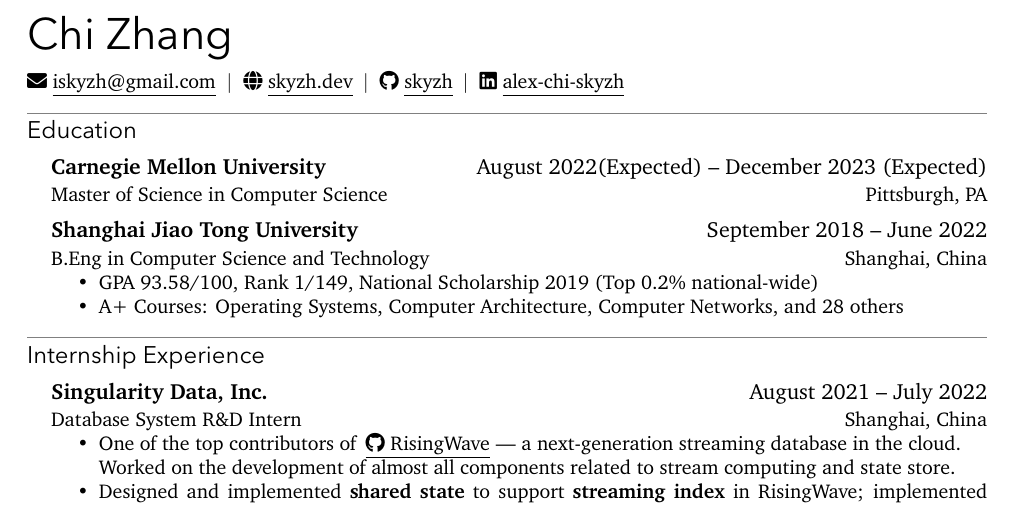
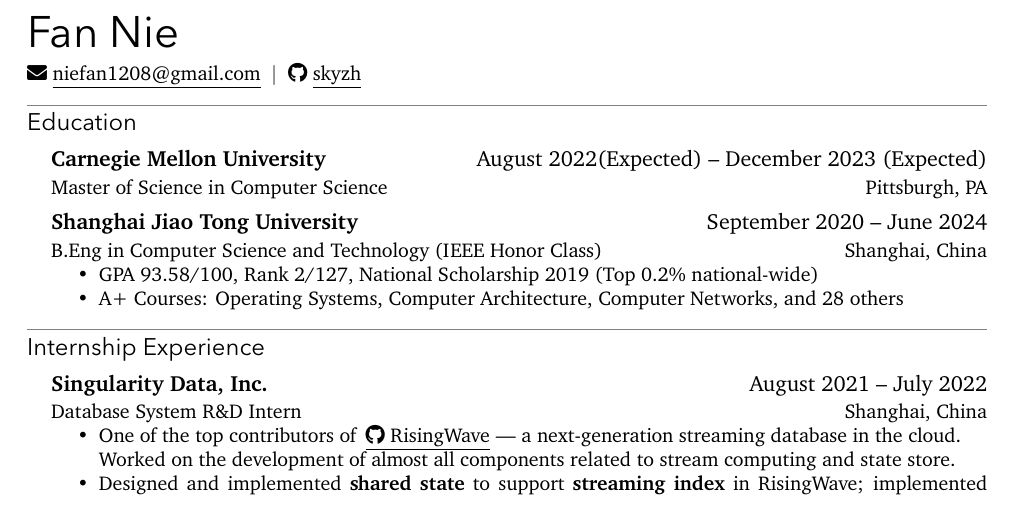
Before and after one commit to fannie1208/fan-cv, a LaTeX CV (resume.tex): part of the page, cut at the place of the change. Compiled offline with XeLaTeX; a missing font is replaced by an installed copy or a similar font.

Commit message:
Update resume.tex

```diff
--- a/resume.tex
+++ b/resume.tex
@@ -8,12 +8,12 @@
 \begin{document}
 
 %% basic personal info
-\name{Chi Zhang}
+\name{Fan Nie}
 \begin{basicinfo}
-  \info{\email{iskyzh@gmail.com}}
-  \info{\homepage{skyzh.dev}[https://skyzh.dev]}
-  \info{\github{skyzh}[https://github.com/skyzh]}
-  \info{\linkedinsquare{alex-chi-skyzh}[https://www.linkedin.com/in/alex-chi-skyzh/?originalSubdomain=cn]}
+  \info{\email{niefan1208@gmail.com}}
+  % \info{\homepage{skyzh.dev}[https://skyzh.dev]}
+  \info{\github{skyzh}[https://github.com/fannie1208]}
+  % \info{\linkedinsquare{alex-chi-skyzh}[https://www.linkedin.com/in/alex-chi-skyzh/?originalSubdomain=cn]}
   % \phone{}
 \end{basicinfo}
 
@@ -23,11 +23,11 @@
   [Master of Science in Computer Science]
   [Pittsburgh, PA]
 \cventry{Shanghai Jiao Tong University}
-  {September 2018 -- June 2022}
-  [B.Eng in Computer Science and Technology]
+  {September 2020 -- June 2024}
+  [B.Eng in Computer Science and Technology (IEEE Honor Class)]
   [Shanghai, China]
   \begin{itemize}
-    \item GPA 93.58/100, Rank 1/149, National Scholarship 2019 (Top 0.2\% national-wide)
+    \item GPA 93.58/100, Rank 2/127, National Scholarship 2019 (Top 0.2\% national-wide)
     \item A+ Courses: Operating Systems, Computer Architecture, Computer Networks, and 28 others
   \end{itemize}
 
```
